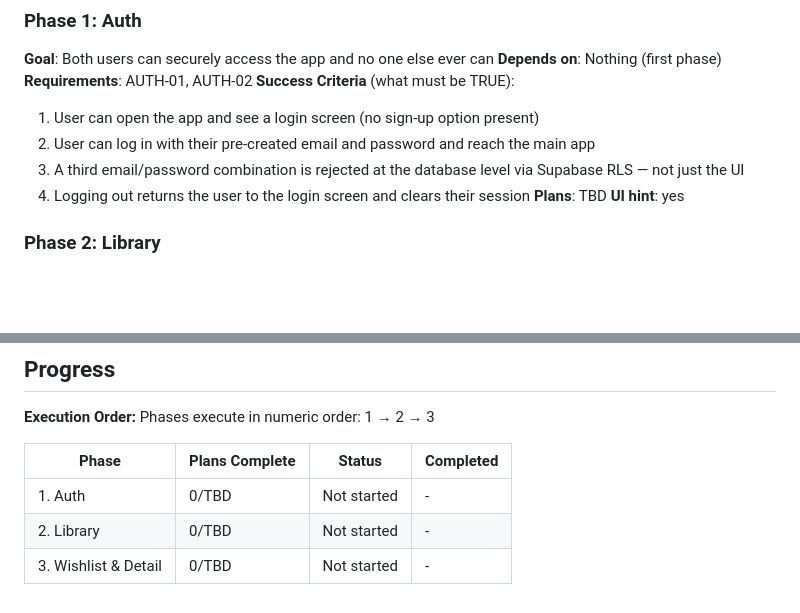
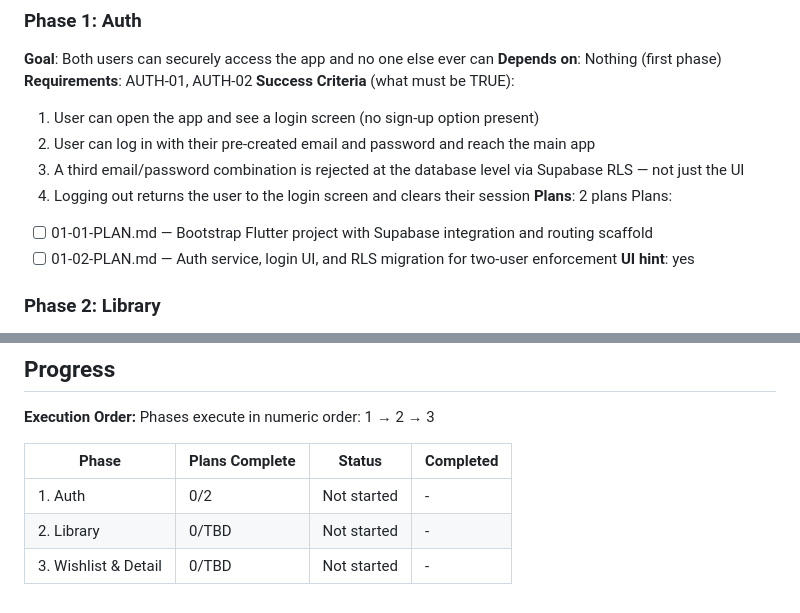
Before and after one commit to AnishMulay/LibM, a Markdown page: .planning/ROADMAP.md, 2 parts joined by grey strips. Rendered like a GitHub page; blank space fills up the shorter version.

Commit message:
docs(01-auth): create phase plan

```diff
--- a/.planning/ROADMAP.md
+++ b/.planning/ROADMAP.md
@@ -27,7 +27,10 @@ Decimal phases appear between their surrounding integers in numeric order.
   2. User can log in with their pre-created email and password and reach the main app
   3. A third email/password combination is rejected at the database level via Supabase RLS — not just the UI
   4. Logging out returns the user to the login screen and clears their session
-**Plans**: TBD
+**Plans**: 2 plans
+Plans:
+- [ ] 01-01-PLAN.md — Bootstrap Flutter project with Supabase integration and routing scaffold
+- [ ] 01-02-PLAN.md — Auth service, login UI, and RLS migration for two-user enforcement
 **UI hint**: yes
 
 ### Phase 2: Library
@@ -61,6 +64,6 @@ Phases execute in numeric order: 1 → 2 → 3
 
 | Phase | Plans Complete | Status | Completed |
 |-------|----------------|--------|-----------|
-| 1. Auth | 0/TBD | Not started | - |
+| 1. Auth | 0/2 | Not started | - |
 | 2. Library | 0/TBD | Not started | - |
 | 3. Wishlist & Detail | 0/TBD | Not started | - |
```
Also changed, not shown: 2 other files.
